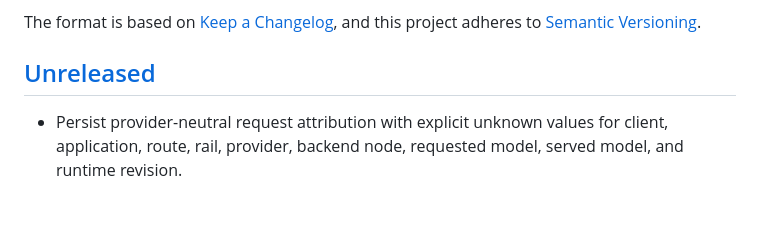
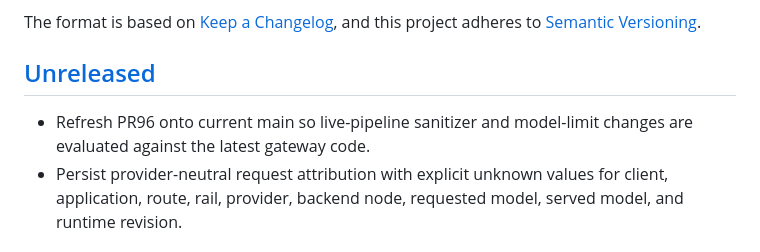
Before and after one commit to smilinTux/skgateway, a Markdown page: CHANGELOG.md, the part around the change. Rendered like a GitHub page; blank space fills up the shorter version.

Commit message:
docs: record PR96 refresh

```diff
--- a/CHANGELOG.md
+++ b/CHANGELOG.md
@@ -7,6 +7,7 @@ and this project adheres to [Semantic Versioning](https://semver.org/spec/v2.0.0
 
 ## [Unreleased]
 
+- Refresh PR96 onto current main so live-pipeline sanitizer and model-limit changes are evaluated against the latest gateway code.
 - Persist provider-neutral request attribution with explicit unknown values for client, application, route, rail, provider, backend node, requested model, served model, and runtime revision.
 
 ### Added
```
